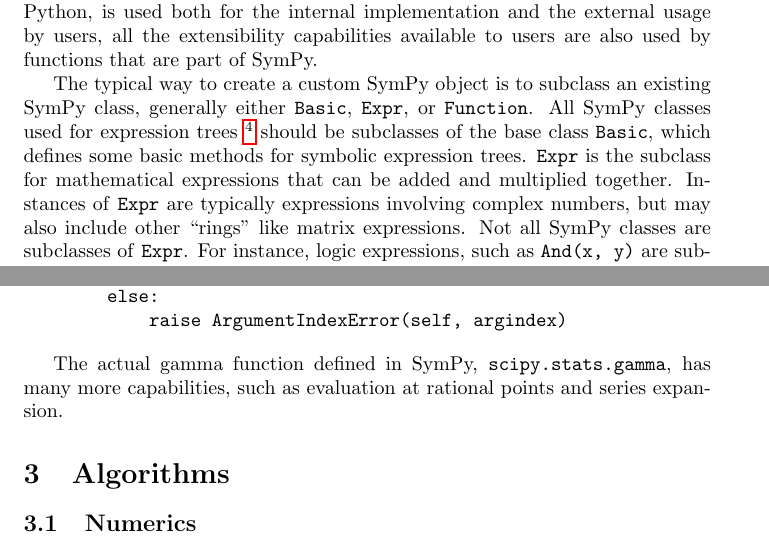
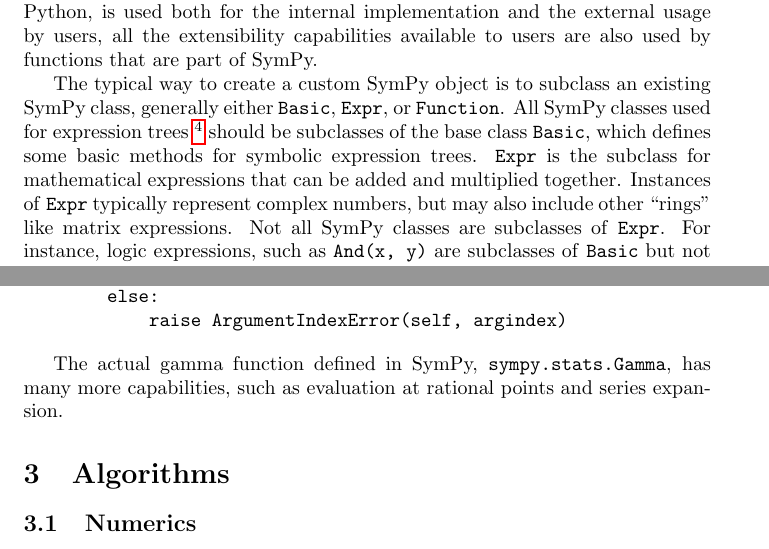
Before and after one commit to scolobb/sympy-paper, a LaTeX document (paper.tex, which reads architecture.tex): two parts of pages 4 and 5 of 28, joined at a grey line, cut so that both start at the same text. Compiled offline with pdfLaTeX.

Commit message:
Take into account Aaron's comments

```diff
--- a/architecture.tex
+++ b/architecture.tex
@@ -182,7 +182,7 @@
   this rule for efficiency reasons.} should be subclasses of the base class
 \texttt{Basic}, which defines some basic methods for symbolic expression
 trees. \texttt{Expr} is the subclass for mathematical expressions that can be
-added and multiplied together. Instances of \texttt{Expr} are typically expressions involving
+added and multiplied together. Instances of \texttt{Expr} typically represent
 complex numbers, but may also include other ``rings'' like matrix expressions.
 Not all SymPy classes are subclasses of \texttt{Expr}. For instance, logic expressions, such
 as \texttt{And(x, y)} are subclasses of \texttt{Basic} but not of \texttt{Expr}.
@@ -247,4 +247,4 @@
             raise ArgumentIndexError(self, argindex)
 \end{verbatim}
 
-The actual gamma function defined in SymPy, \texttt{scipy.stats.gamma}, has many more capabilities, such as evaluation at rational points and series expansion.
+The actual gamma function defined in SymPy, \texttt{sympy.stats.Gamma}, has many more capabilities, such as evaluation at rational points and series expansion.
```
Also changed, not shown: architecture.tex (4 more changed lines).
